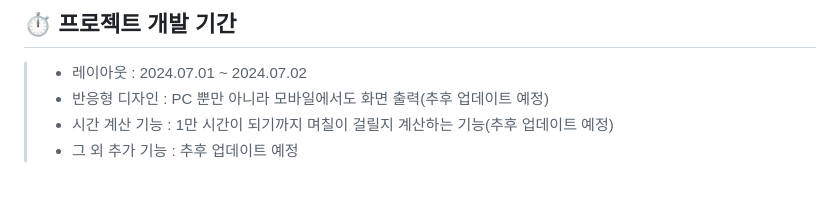
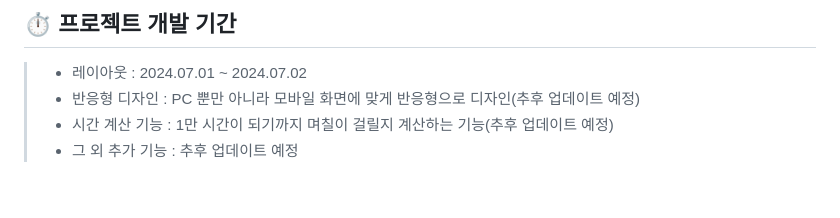
Before and after one commit to Yeon-seong/hour10000, a Markdown page: README.md, the part around the change. GitHub-like rendering.

Commit message:
반응형 문구 수정

```diff
--- a/README.md
+++ b/README.md
@@ -39,7 +39,7 @@
 
 ## ⏱ 프로젝트 개발 기간
 > * 레이아웃 : 2024.07.01 ~ 2024.07.02
-> * 반응형 디자인 : PC 뿐만 아니라 모바일에서도 화면 출력(추후 업데이트 예정)
+> * 반응형 디자인 : PC 뿐만 아니라 모바일 화면에 맞게 반응형으로 디자인(추후 업데이트 예정)
 > * 시간 계산 기능 : 1만 시간이 되기까지 며칠이 걸릴지 계산하는 기능(추후 업데이트 예정)
 > * 그 외 추가 기능 : 추후 업데이트 예정
 <br />
```
